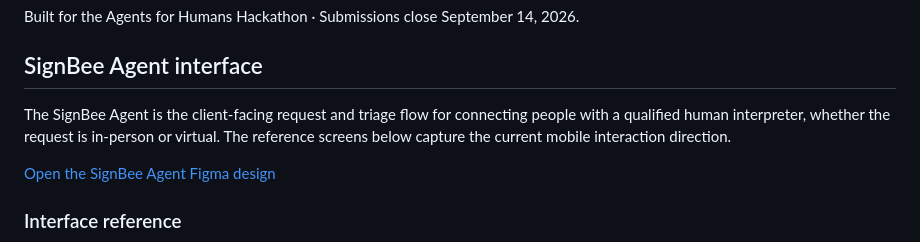
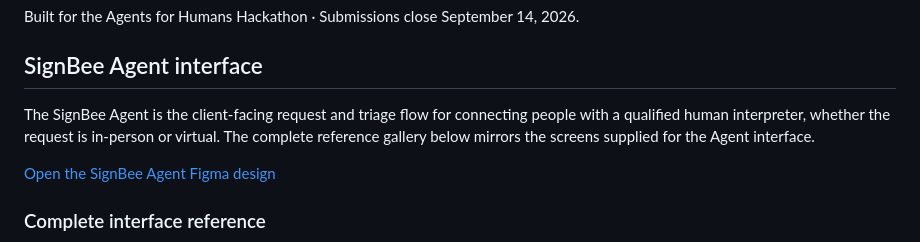
Before and after one commit to SagsMan/signbee-triage-agent, a Markdown page: README.md, the part around one of its changes. Drawn GitHub-style.

```diff
--- a/README.md
+++ b/README.md
@@ -151,9 +151,9 @@ Built for the Agents for Humans Hackathon · Submissions close September 14, 202
 <!-- signbee-agent-interface -->
 ## SignBee Agent interface
 
-The SignBee Agent is the client-facing request and triage flow for connecting people with a qualified human interpreter, whether the request is in-person or virtual. The reference screens below capture the current mobile interaction direction.
+The SignBee Agent is the client-facing request and triage flow for connecting people with a qualified human interpreter, whether the request is in-person or virtual. The complete reference gallery below mirrors the screens supplied for the Agent interface.
 
 [Open the SignBee Agent Figma design](https://www.figma.com/design/jlwNxDyjd8rrAq3O1Poxrh/SignBee--Copy-?node-id=508-375&t=FBDmQw7TI4QPlodH-0)
 
-### Interface reference
+### Complete interface reference
 
```
Also changed, not shown: other parts of README.md (+1 -7 lines).
